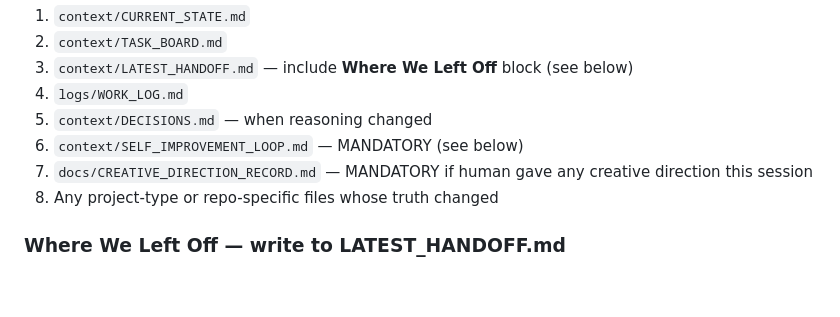
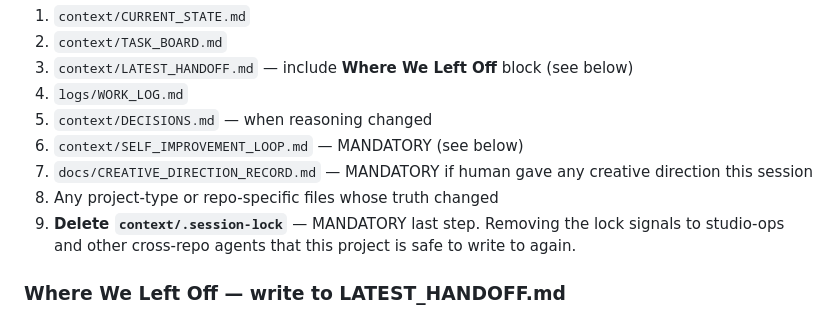
Before and after one commit to VaultSparkStudios/gridiron-gm-play, a Markdown page: prompts/closeout.md, the part around the change. Drawn GitHub-style; blank space fills up the shorter version.

```diff
--- a/prompts/closeout.md
+++ b/prompts/closeout.md
@@ -29,6 +29,7 @@ If meaningful work happened, update in this order:
 6. `context/SELF_IMPROVEMENT_LOOP.md` — MANDATORY (see below)
 7. `docs/CREATIVE_DIRECTION_RECORD.md` — MANDATORY if human gave any creative direction this session
 8. Any project-type or repo-specific files whose truth changed
+9. **Delete `context/.session-lock`** — MANDATORY last step. Removing the lock signals to studio-ops and other cross-repo agents that this project is safe to write to again.
 
 ### Where We Left Off — write to LATEST_HANDOFF.md
 
```
Also changed, not shown: prompts/start.md (+12 -2 lines).
